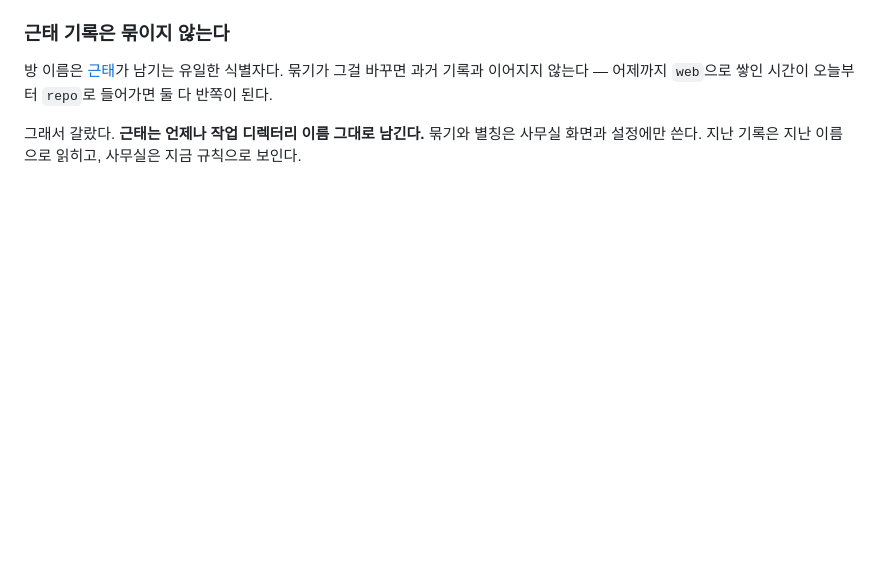
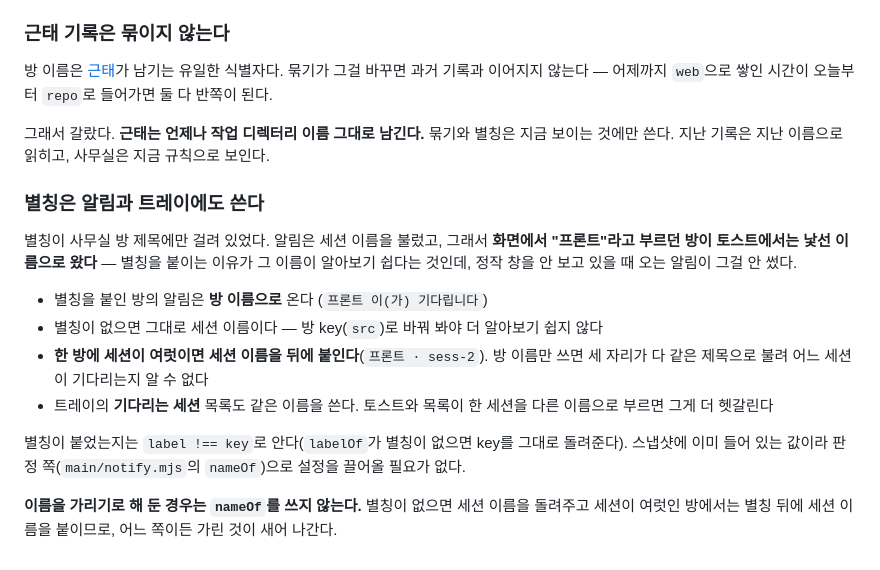
Before and after one commit to when630/claude-office, a Markdown page: docs/settings.md, the part around the change. GitHub-like rendering; blank space fills up the shorter version.

Commit message:
docs: 별칭이 알림·트레이에도 쓰인다는 것을 남긴다 (#107)
- settings.md — "묶기와 별칭은 사무실 화면과 설정에만 쓴다"가 이제 사실이 아니다.
  별칭이 알림과 트레이 목록에도 걸린다는 절을 넣고, 왜 별칭 없는 방은 세션 이름을
  그대로 쓰는지, 세션이 여럿인 방에서 왜 이름을 덧붙이는지, 이름을 가린 경우 왜
  nameOf를 안 쓰는지를 적었다
- architecture.md — 소스 지도의 notify.mjs 항목에 `nameOf`를 더했다.
  별칭 여부를 `label !== key`로 아는 것이 요점이라 그것도 같이 적었다 —
  안 적어 두면 나중에 설정을 판정 쪽으로 끌어오려 하게 된다

```diff
--- a/docs/settings.md
+++ b/docs/settings.md
@@ -163,5 +163,24 @@
 방 이름은 [근태](attendance.md)가 남기는 유일한 식별자다. 묶기가 그걸 바꾸면 과거 기록과
 이어지지 않는다 — 어제까지 `web`으로 쌓인 시간이 오늘부터 `repo`로 들어가면 둘 다 반쪽이 된다.
 
-그래서 갈랐다. **근태는 언제나 작업 디렉터리 이름 그대로 남긴다.** 묶기와 별칭은 사무실 화면과
-설정에만 쓴다. 지난 기록은 지난 이름으로 읽히고, 사무실은 지금 규칙으로 보인다.
+그래서 갈랐다. **근태는 언제나 작업 디렉터리 이름 그대로 남긴다.** 묶기와 별칭은 지금 보이는
+것에만 쓴다. 지난 기록은 지난 이름으로 읽히고, 사무실은 지금 규칙으로 보인다.
+
+### 별칭은 알림과 트레이에도 쓴다
+
+별칭이 사무실 방 제목에만 걸려 있었다. 알림은 세션 이름을 불렀고, 그래서 **화면에서 "프론트"라고
+부르던 방이 토스트에서는 낯선 이름으로 왔다** — 별칭을 붙이는 이유가 그 이름이 알아보기 쉽다는
+것인데, 정작 창을 안 보고 있을 때 오는 알림이 그걸 안 썼다.
+
+- 별칭을 붙인 방의 알림은 **방 이름으로** 온다 (`프론트 이(가) 기다립니다`)
+- 별칭이 없으면 그대로 세션 이름이다 — 방 key(`src`)로 바꿔 봐야 더 알아보기 쉽지 않다
+- **한 방에 세션이 여럿이면 세션 이름을 뒤에 붙인다**(`프론트 · sess-2`). 방 이름만 쓰면 세 자리가
+  다 같은 제목으로 불려 어느 세션이 기다리는지 알 수 없다
+- 트레이의 **기다리는 세션** 목록도 같은 이름을 쓴다. 토스트와 목록이 한 세션을 다른 이름으로
+  부르면 그게 더 헷갈린다
+
+별칭이 붙었는지는 `label !== key`로 안다(`labelOf`가 별칭이 없으면 key를 그대로 돌려준다).
+스냅샷에 이미 들어 있는 값이라 판정 쪽(`main/notify.mjs`의 `nameOf`)으로 설정을 끌어올 필요가 없다.
+
+**이름을 가리기로 해 둔 경우는 `nameOf`를 쓰지 않는다.** 별칭이 없으면 세션 이름을 돌려주고
+세션이 여럿인 방에서는 별칭 뒤에 세션 이름을 붙이므로, 어느 쪽이든 가린 것이 새어 나간다.
```
Also changed, not shown: docs/architecture.md (+3 -1 lines).
